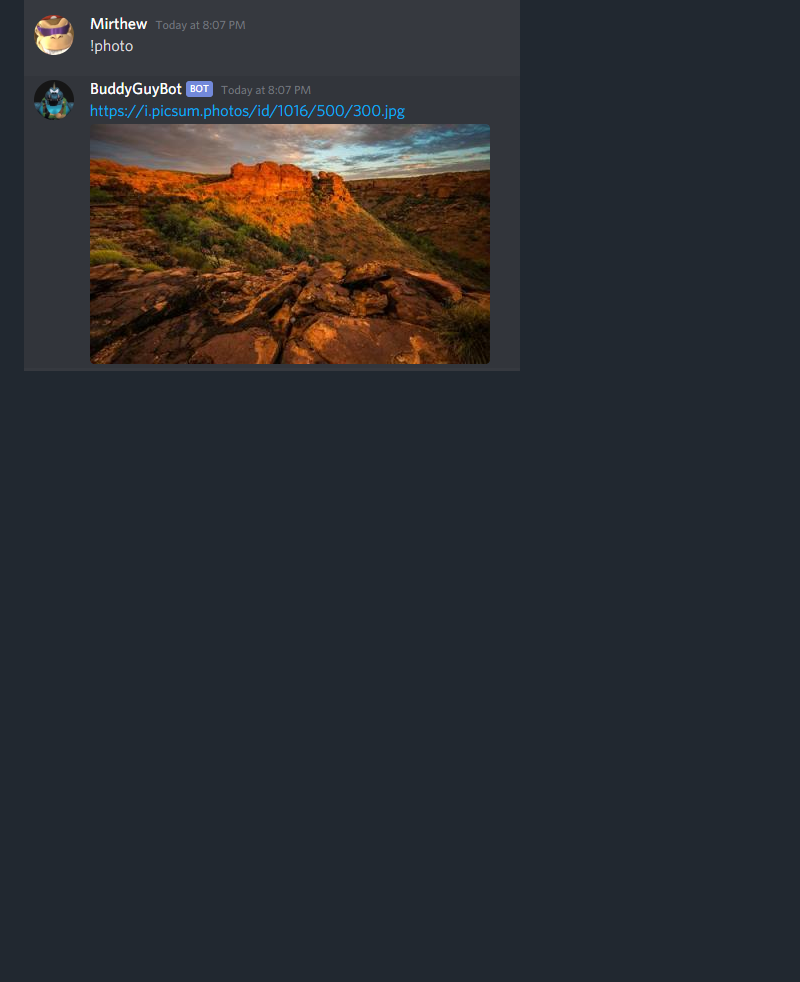
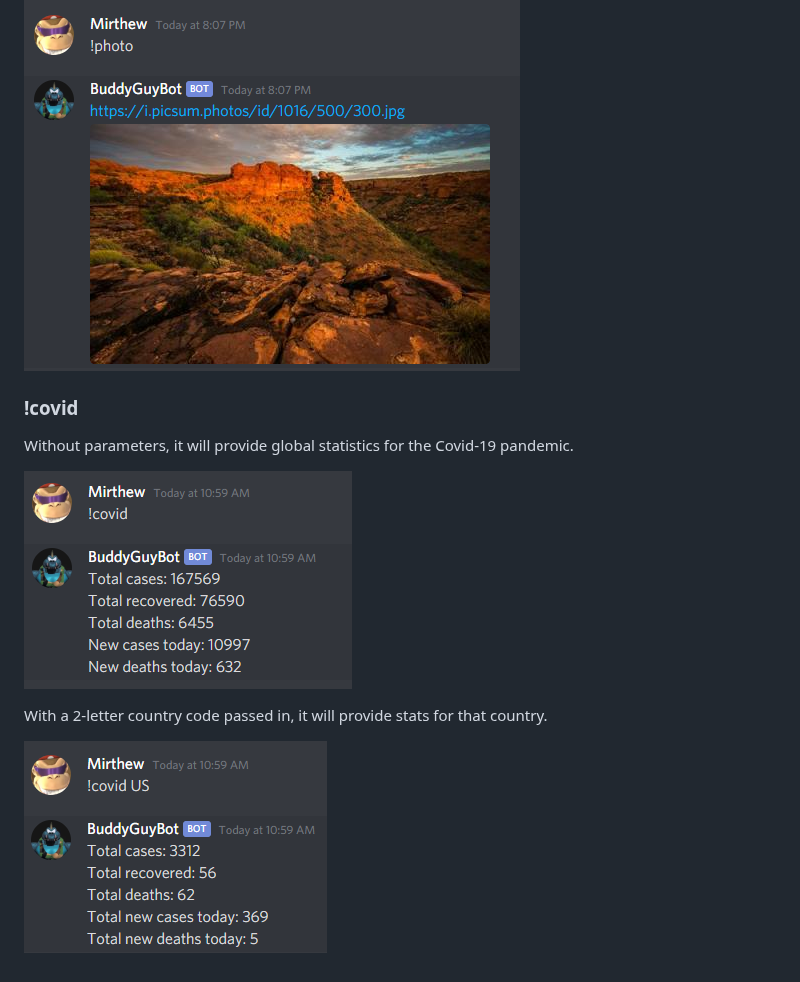
Before and after one commit to Mrrwmix/BuddyGuyBot, a Markdown page: README.md, the part around the change. Rendered like a GitHub page; pictures changed too: screenshots/covid.png (added), screenshots/covidCountry.png (added); blank space fills up the shorter version.

Commit message:
Added covid to readme, break after covid cmd function

```diff
--- a/README.md
+++ b/README.md
@@ -71,3 +71,13 @@ For example: `!advice friends`
 Queries lorem picsum and unsplash to send a pleasant, random 500 x 300 pixel photo to the chat.
 
 ![random photo](/screenshots/photo.png)
+
+### !covid
+
+Without parameters, it will provide global statistics for the Covid-19 pandemic.
+
+![covid global](/screenshots/covid.png)
+
+With a 2-letter country code passed in, it will provide stats for that country.
+
+![covid US](/screenshots/covidCountry.png)
```
Also changed, not shown: 1 other file.
